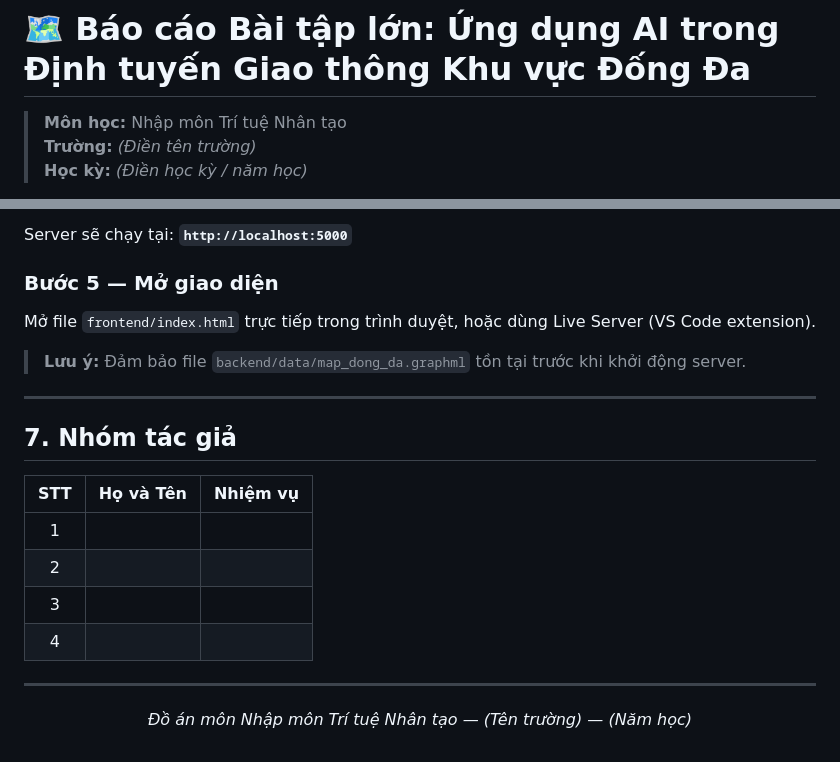
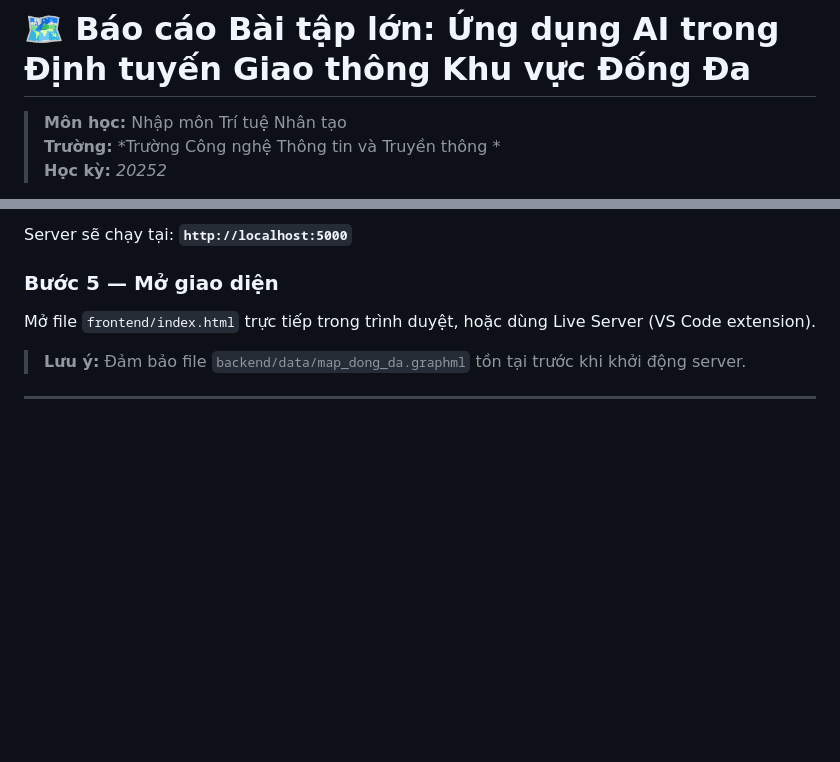
Before and after one commit to Afflech/map_path_finding, a Markdown page: README.md, 2 parts joined by grey strips. Drawn GitHub-style; blank space fills up the shorter version.

Commit message:
them file readme

```diff
--- a/README.md
+++ b/README.md
@@ -1,6 +1,6 @@
 # 🗺️ Báo cáo Bài tập lớn: Ứng dụng AI trong Định tuyến Giao thông Khu vực Đống Đa
 
 > **Môn học:** Nhập môn Trí tuệ Nhân tạo
-> **Trường:** *(Điền tên trường)*
-> **Học kỳ:** *(Điền học kỳ / năm học)*
+> **Trường:** *Trường Công nghệ Thông tin và Truyền thông *
+> **Học kỳ:** *20252*
 
@@ -202,19 +201,6 @@ Mở file `frontend/index.html` trực tiếp trong trình duyệt, hoặc dùng
 
 ---
 
-## 7. Nhóm tác giả
-
-| STT | Họ và Tên | Nhiệm vụ |
-|:---:|---|---|
-| 1 | | |
-| 2 | | |
-| 3 | | |
-| 4 | | |
-
----
-
 <div align="center">
 
-*Đồ án môn Nhập môn Trí tuệ Nhân tạo — *(Tên trường)* — *(Năm học)**
-
 </div>
```
Also changed, not shown: other parts of README.md (+0 -1 lines).
